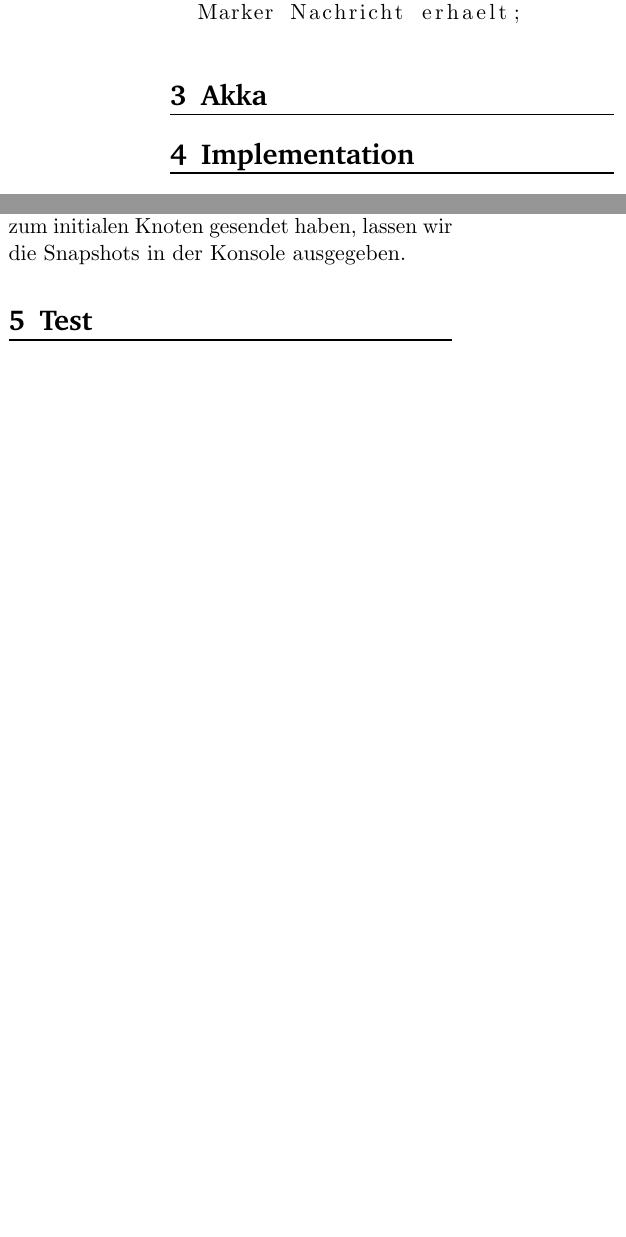
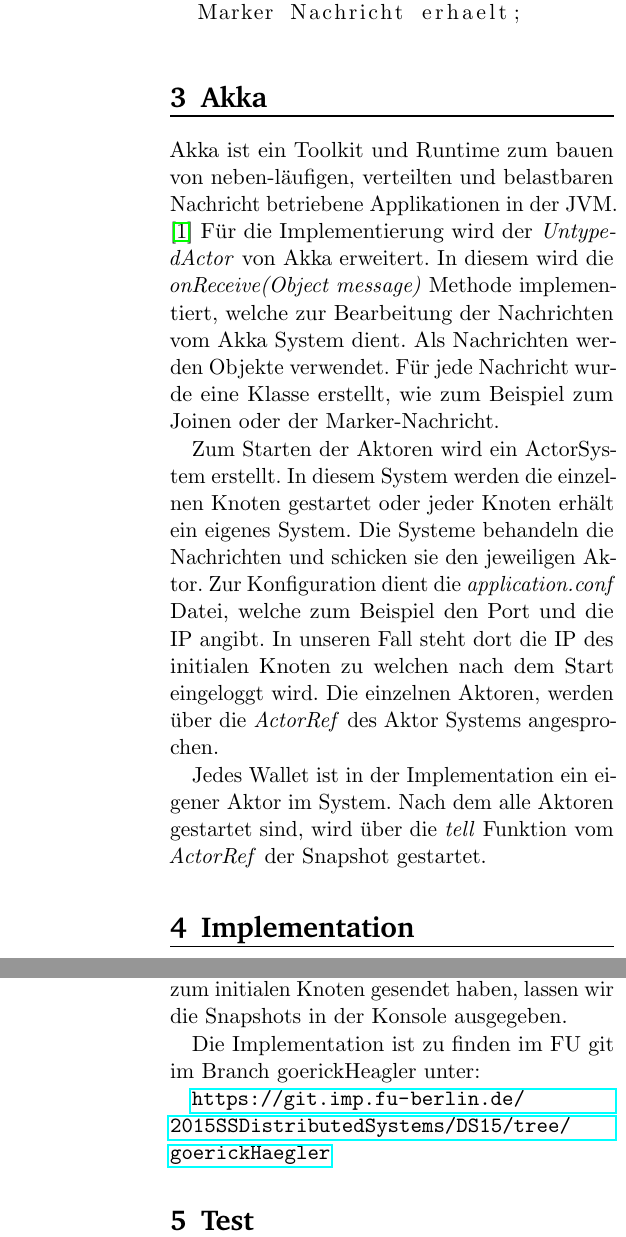
Before and after one commit to DenniJensen/Verteilte-Systeme, a LaTeX paper (seminar/ausarbeitung/template.tex, which reads seminar/ausarbeitung/preamble.tex, seminar/ausarbeitung/text/akka.tex, seminar/ausarbeitung/text/implementation.tex): two parts of the columns of page 2 of 4 before the commit and two parts of the columns of pages 2 and 3 of 4 after it, joined at a grey line, cut so that both start at the same text, the shorter picture padded with empty space. Compiled offline with pdfLaTeX.

Commit message:
add akka and zum small corrections

```diff
--- a/seminar/ausarbeitung/preamble.tex
+++ b/seminar/ausarbeitung/preamble.tex
@@ -34,7 +34,7 @@
   commentstyle=\color{pgreen},
   keywordstyle=\color{pblue},
   stringstyle=\color{pred},
-  basicstyle=\ttfamily,
+  basicstyle=\tiny,
   moredelim=[il][\textcolor{pgrey}]{$$},
   moredelim=[is][\textcolor{pgrey}]{\%\%}{\%\%}
 }
--- a/seminar/ausarbeitung/text/akka.tex
+++ b/seminar/ausarbeitung/text/akka.tex
@@ -1,2 +1,26 @@
 \section{Akka}
 \label{sec:akka}
+
+Akka ist ein Toolkit und Runtime zum bauen von neben-läufigen, verteilten und
+belastbaren Nachricht betriebene Applikationen in der JVM. \cite{akka}
+Für die Implementierung wird der \textit{UntypedActor} von Akka erweitert.
+In diesem wird die \textit{onReceive(Object message)} Methode implementiert,
+welche zur Bearbeitung der Nachrichten vom Akka System dient.
+Als Nachrichten werden Objekte verwendet.
+Für jede Nachricht wurde eine Klasse erstellt, wie zum Beispiel zum Joinen
+oder der Marker-Nachricht.
+
+Zum Starten der Aktoren wird ein ActorSystem erstellt.
+In diesem System werden die einzelnen Knoten gestartet oder jeder Knoten
+erhält ein eigenes System.
+Die Systeme behandeln die Nachrichten und schicken sie den jeweiligen Aktor.
+Zur Konfiguration dient die \textit{application.conf} Datei, welche zum
+Beispiel den Port und die IP angibt.
+In unseren Fall steht dort die IP des initialen Knoten zu welchen nach dem
+Start eingeloggt wird.
+Die einzelnen Aktoren, werden über die \textit{ActorRef} des Aktor Systems
+angesprochen.
+
+Jedes Wallet ist in der Implementation ein eigener Aktor im System.
+Nach dem alle Aktoren gestartet sind, wird über die \textit{tell} Funktion
+vom \textit{ActorRef} der Snapshot gestartet.
--- a/seminar/ausarbeitung/text/implementation.tex
+++ b/seminar/ausarbeitung/text/implementation.tex
@@ -52,3 +52,7 @@ Dies wird getan um sicher zu stellen, das der Algorithmus auch beendet wird.
 
 Am Schluss, wenn alle Knoten ihren Snapshot zum initialen Knoten gesendet
 haben, lassen wir die Snapshots in der Konsole ausgegeben.
+
+Die Implementation ist zu finden im FU git im Branch goerickHeagler unter:
+
+\url{https://git.imp.fu-berlin.de/2015SSDistributedSystems/DS15/tree/goerickHaegler}
```
Also changed, not shown: seminar/ausarbeitung/text/appendix.tex (+1 -1 lines).
